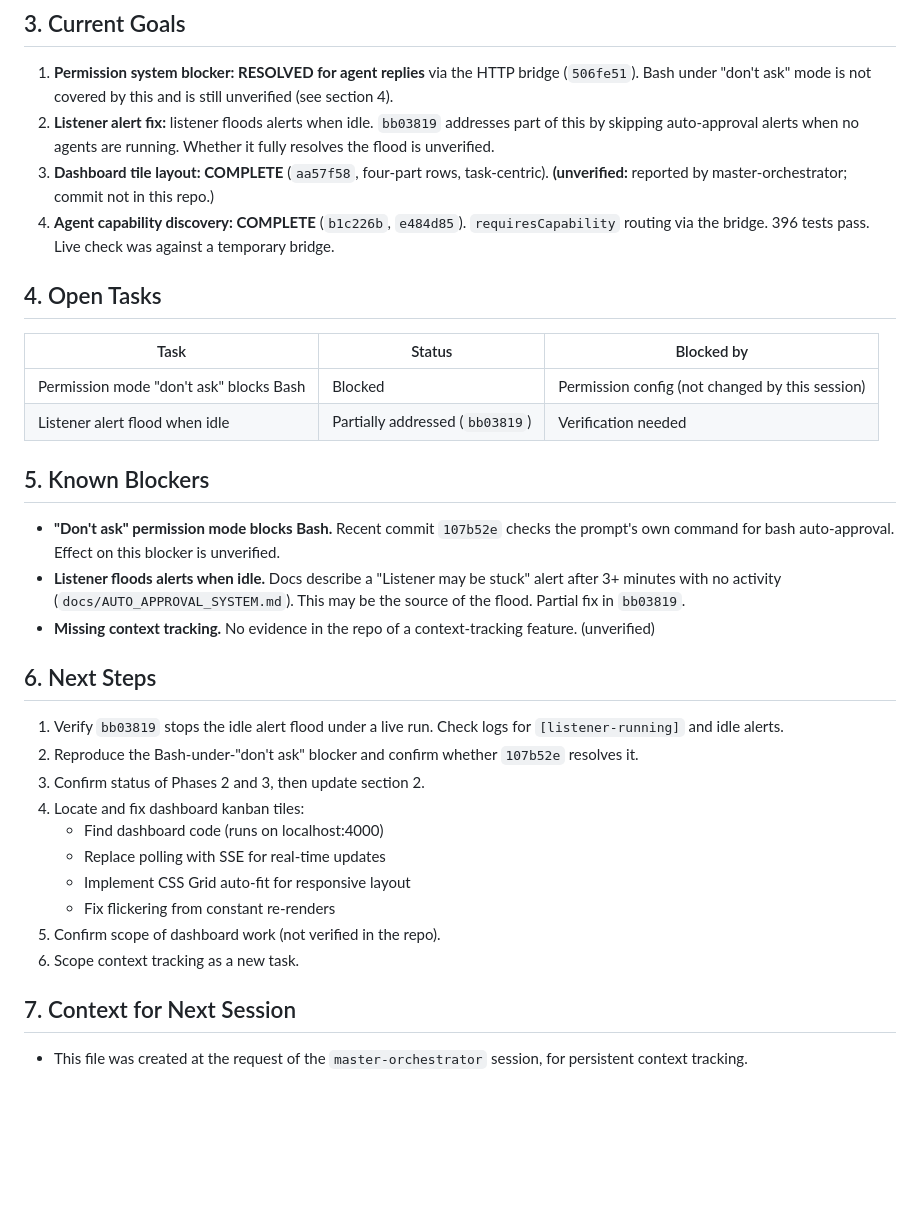
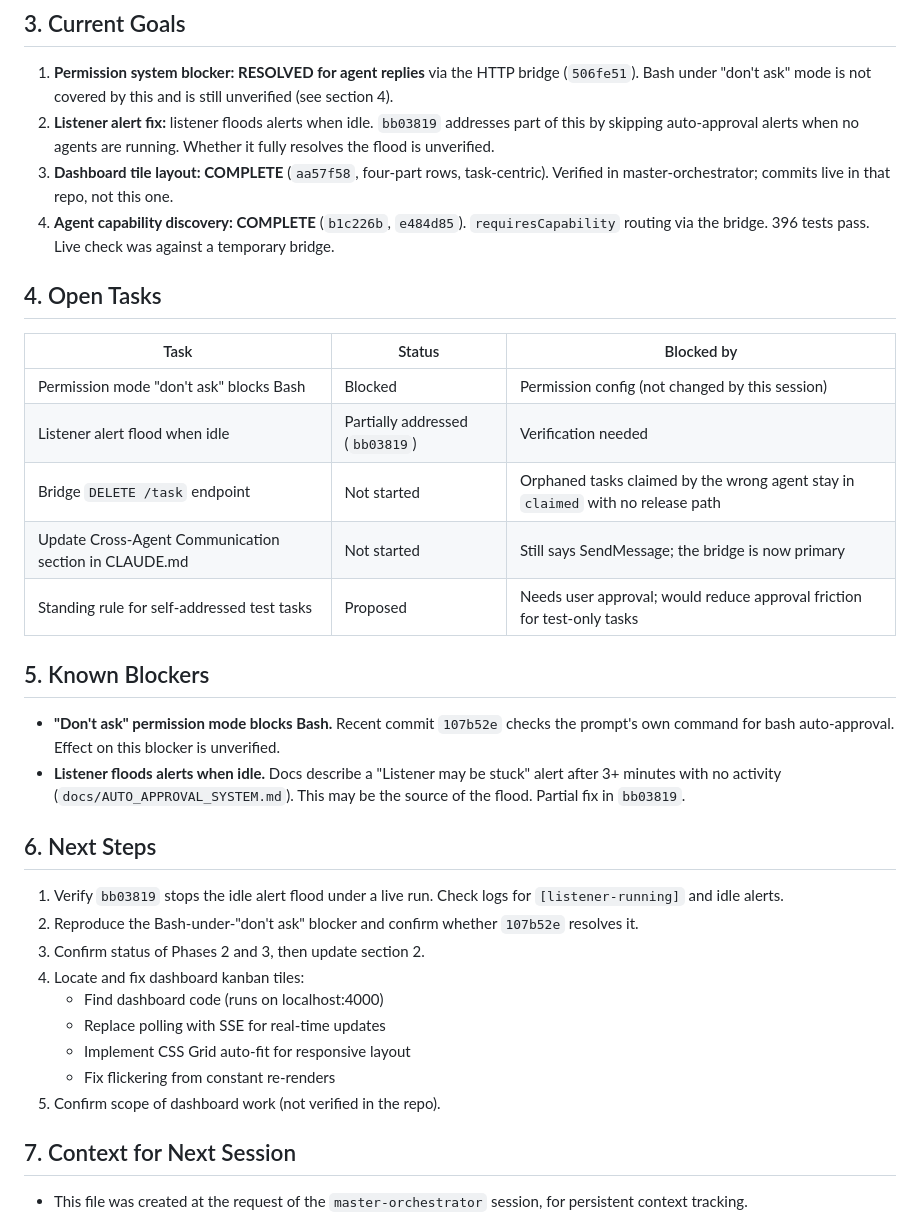
Before and after one commit to MoneybagsCodex/agent-orchestrator, a Markdown page: PROJECT_STATUS.md, the part around one of its changes. Drawn GitHub-style; blank space fills up the shorter version.

```diff
--- a/PROJECT_STATUS.md
+++ b/PROJECT_STATUS.md
@@ -34,7 +34,7 @@ Git history also contains commits for **Phase 2** (error categorization, `86bc48
 
 1. **Permission system blocker: RESOLVED for agent replies** via the HTTP bridge (`506fe51`). Bash under "don't ask" mode is not covered by this and is still unverified (see section 4).
 2. **Listener alert fix:** listener floods alerts when idle. `bb03819` addresses part of this by skipping auto-approval alerts when no agents are running. Whether it fully resolves the flood is unverified.
-3. **Dashboard tile layout: COMPLETE** (`aa57f58`, four-part rows, task-centric). **(unverified:** reported by master-orchestrator; commit not in this repo.)
+3. **Dashboard tile layout: COMPLETE** (`aa57f58`, four-part rows, task-centric). Verified in master-orchestrator; commits live in that repo, not this one.
 4. **Agent capability discovery: COMPLETE** (`b1c226b`, `e484d85`). `requiresCapability` routing via the bridge. 396 tests pass. Live check was against a temporary bridge.
 
 ## 4. Open Tasks
@@ -43,13 +43,14 @@ Git history also contains commits for **Phase 2** (error categorization, `86bc48
 |---|---|---|
 | Permission mode "don't ask" blocks Bash | Blocked | Permission config (not changed by this session) |
 | Listener alert flood when idle | Partially addressed (`bb03819`) | Verification needed |
+| Bridge `DELETE /task` endpoint | Not started | Orphaned tasks claimed by the wrong agent stay in `claimed` with no release path |
+| Update Cross-Agent Communication section in CLAUDE.md | Not started | Still says SendMessage; the bridge is now primary |
+| Standing rule for self-addressed test tasks | Proposed | Needs user approval; would reduce approval friction for test-only tasks |
 
 ## 5. Known Blockers
 
 - **"Don't ask" permission mode blocks Bash.** Recent commit `107b52e` checks the prompt's own command for bash auto-approval. Effect on this blocker is unverified.
 - **Listener floods alerts when idle.** Docs describe a "Listener may be stuck" alert after 3+ minutes with no activity (`docs/AUTO_APPROVAL_SYSTEM.md`). This may be the source of the flood. Partial fix in `bb03819`.
-- **Missing context tracking.** No evidence in the repo of a context-tracking feature. (unverified)
-
 ## 6. Next Steps
 
 1. Verify `bb03819` stops the idle alert flood under a live run. Check logs for `[listener-running]` and idle alerts.
@@ -61,8 +62,6 @@ Git history also contains commits for **Phase 2** (error categorization, `86bc48
    - Implement CSS Grid auto-fit for responsive layout
    - Fix flickering from constant re-renders
 5. Confirm scope of dashboard work (not verified in the repo).
-6. Scope context tracking as a new task.
-
 ## 7. Context for Next Session
 
 - This file was created at the request of the `master-orchestrator` session, for persistent context tracking.
```
Also changed, not shown: other parts of PROJECT_STATUS.md (+25 -1 lines).
